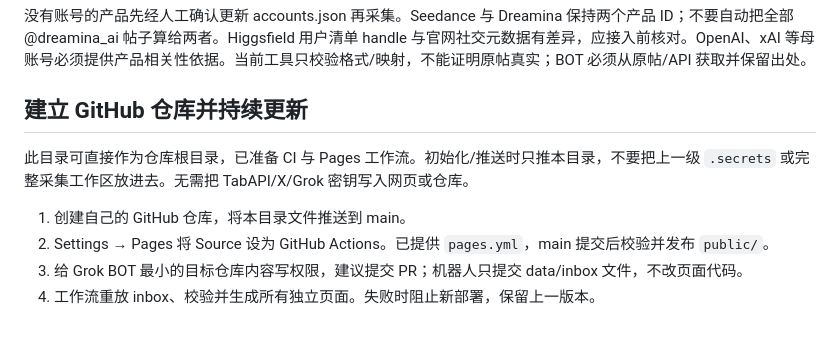
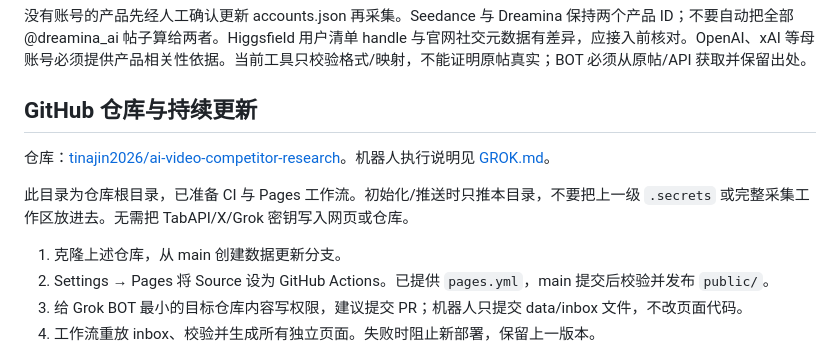
Before and after one commit to tinajin2026/ai-video-competitor-research, a Markdown page: README.md, the part around the change. Drawn GitHub-style; blank space fills up the shorter version.

Commit message:
Document GitHub repository and Grok data contribution workflow

```diff
--- a/README.md
+++ b/README.md
@@ -47,11 +47,13 @@ python3 -m http.server 8770 --directory public
 
 没有账号的产品先经人工确认更新 accounts.json 再采集。Seedance 与 Dreamina 保持两个产品 ID；不要自动把全部 @dreamina_ai 帖子算给两者。Higgsfield 用户清单 handle 与官网社交元数据有差异，应接入前核对。OpenAI、xAI 等母账号必须提供产品相关性依据。当前工具只校验格式/映射，不能证明原帖真实；BOT 必须从原帖/API 获取并保留出处。
 
-## 建立 GitHub 仓库并持续更新
+## GitHub 仓库与持续更新
 
-此目录可直接作为仓库根目录，已准备 CI 与 Pages 工作流。初始化/推送时只推本目录，不要把上一级 `.secrets` 或完整采集工作区放进去。无需把 TabAPI/X/Grok 密钥写入网页或仓库。
+仓库：[tinajin2026/ai-video-competitor-research](https://github.com/tinajin2026/ai-video-competitor-research)。机器人执行说明见 [GROK.md](GROK.md)。
 
-1. 创建自己的 GitHub 仓库，将本目录文件推送到 main。
+此目录为仓库根目录，已准备 CI 与 Pages 工作流。初始化/推送时只推本目录，不要把上一级 `.secrets` 或完整采集工作区放进去。无需把 TabAPI/X/Grok 密钥写入网页或仓库。
+
+1. 克隆上述仓库，从 main 创建数据更新分支。
 2. Settings → Pages 将 Source 设为 GitHub Actions。已提供 `pages.yml`，main 提交后校验并发布 `public/`。
 3. 给 Grok BOT 最小的目标仓库内容写权限，建议提交 PR；机器人只提交 data/inbox 文件，不改页面代码。
 4. 工作流重放 inbox、校验并生成所有独立页面。失败时阻止新部署，保留上一版本。
```
Also changed, not shown: GROK.md (added, +32 -0 lines).
